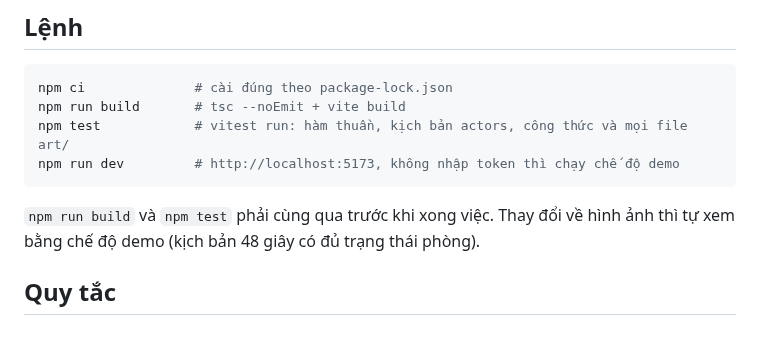
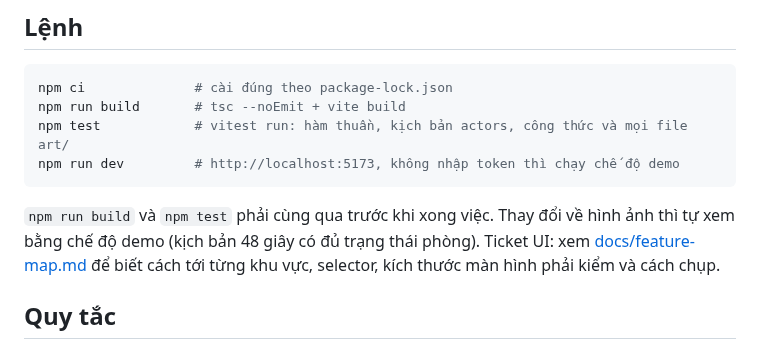
Before and after one commit to VX-Anh/aico-office, a Markdown page: AGENTS.md, the part around the change. Drawn GitHub-style.

````diff
--- a/AGENTS.md
+++ b/AGENTS.md
@@ -14,7 +14,9 @@ npm run dev         # http://localhost:5173, không nhập token thì chạy ch
 ```
 
 `npm run build` và `npm test` phải cùng qua trước khi xong việc. Thay đổi về hình ảnh thì tự xem
-bằng chế độ demo (kịch bản 48 giây có đủ trạng thái phòng).
+bằng chế độ demo (kịch bản 48 giây có đủ trạng thái phòng). Ticket UI: xem
+[docs/feature-map.md](docs/feature-map.md) để biết cách tới từng khu vực, selector, kích thước màn
+hình phải kiểm và cách chụp.
 
 ## Quy tắc
 
````
Also changed, not shown: README.md (+1 -0 lines), docs/feature-map.md (added, +267 -0 lines).
